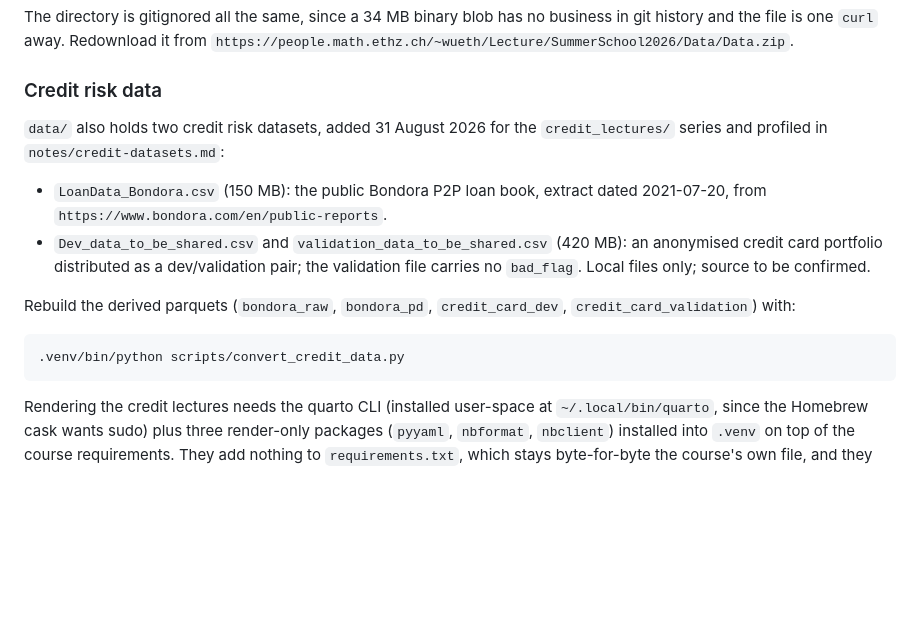
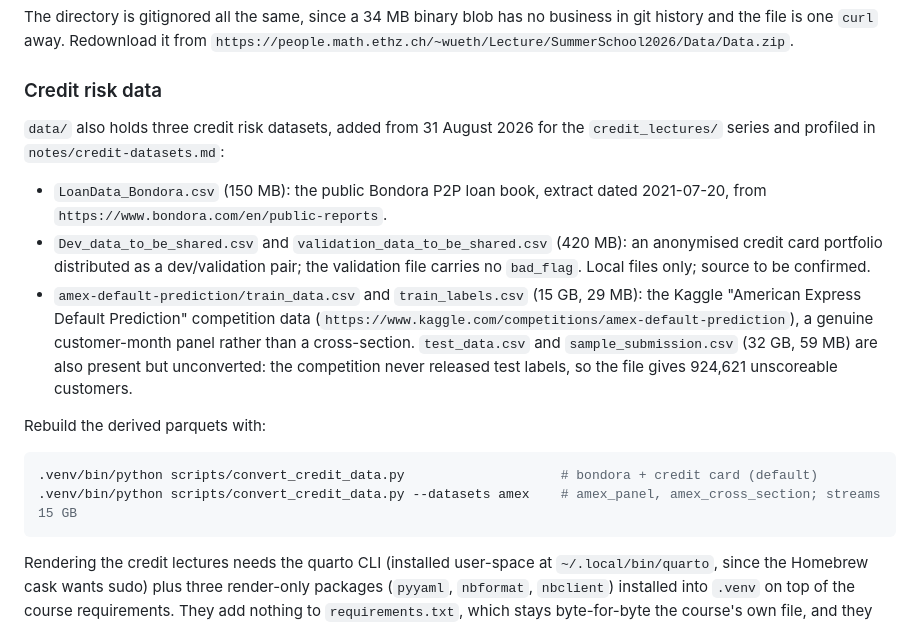
Before and after one commit to supermarmar/actuarial_deep_learning, a Markdown page: CLAUDE.md, the part around the change. GitHub-like rendering; blank space fills up the shorter version.

Commit message:
docs: register the amex data in CLAUDE.md
Third entry under Data provenance for amex-default-prediction/, with
the Kaggle source and the --datasets amex rebuild command.

````diff
--- a/CLAUDE.md
+++ b/CLAUDE.md
@@ -75,7 +75,7 @@ history and the file is one `curl` away. Redownload it from
 
 ### Credit risk data
 
-`data/` also holds two credit risk datasets, added 31 August 2026 for the
+`data/` also holds three credit risk datasets, added from 31 August 2026 for the
 `credit_lectures/` series and profiled in `notes/credit-datasets.md`:
 
 - `LoanData_Bondora.csv` (150 MB): the public Bondora P2P loan book, extract dated
@@ -83,12 +83,19 @@ history and the file is one `curl` away. Redownload it from
 - `Dev_data_to_be_shared.csv` and `validation_data_to_be_shared.csv` (420 MB): an
   anonymised credit card portfolio distributed as a dev/validation pair; the validation
   file carries no `bad_flag`. Local files only; source to be confirmed.
+- `amex-default-prediction/train_data.csv` and `train_labels.csv` (15 GB, 29 MB): the
+  Kaggle "American Express Default Prediction" competition data
+  (`https://www.kaggle.com/competitions/amex-default-prediction`), a genuine
+  customer-month panel rather than a cross-section. `test_data.csv` and
+  `sample_submission.csv` (32 GB, 59 MB) are also present but unconverted: the
+  competition never released test labels, so the file gives 924,621 unscoreable
+  customers.
 
-Rebuild the derived parquets (`bondora_raw`, `bondora_pd`, `credit_card_dev`,
-`credit_card_validation`) with:
+Rebuild the derived parquets with:
 
 ```bash
-.venv/bin/python scripts/convert_credit_data.py
+.venv/bin/python scripts/convert_credit_data.py                    # bondora + credit card (default)
+.venv/bin/python scripts/convert_credit_data.py --datasets amex    # amex_panel, amex_cross_section; streams 15 GB
 ```
 
 Rendering the credit lectures needs the quarto CLI (installed user-space at
````
